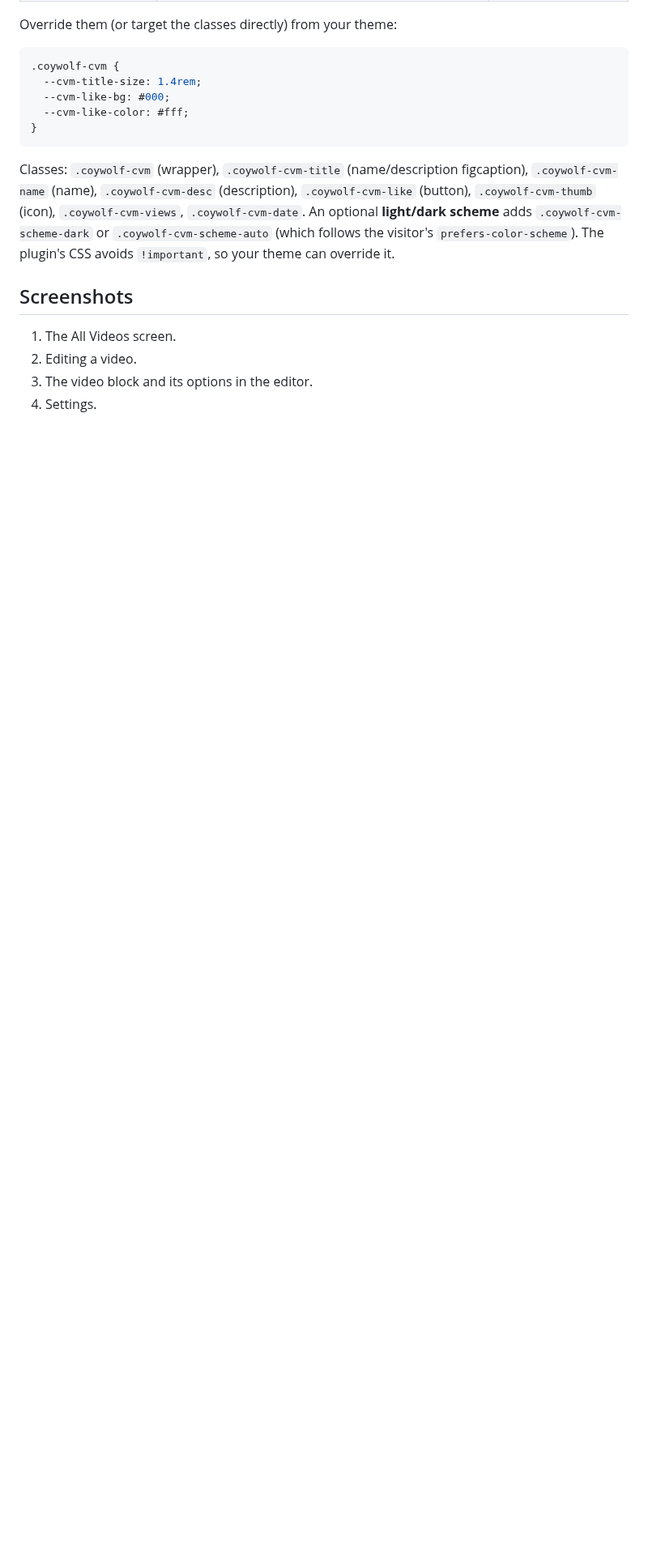
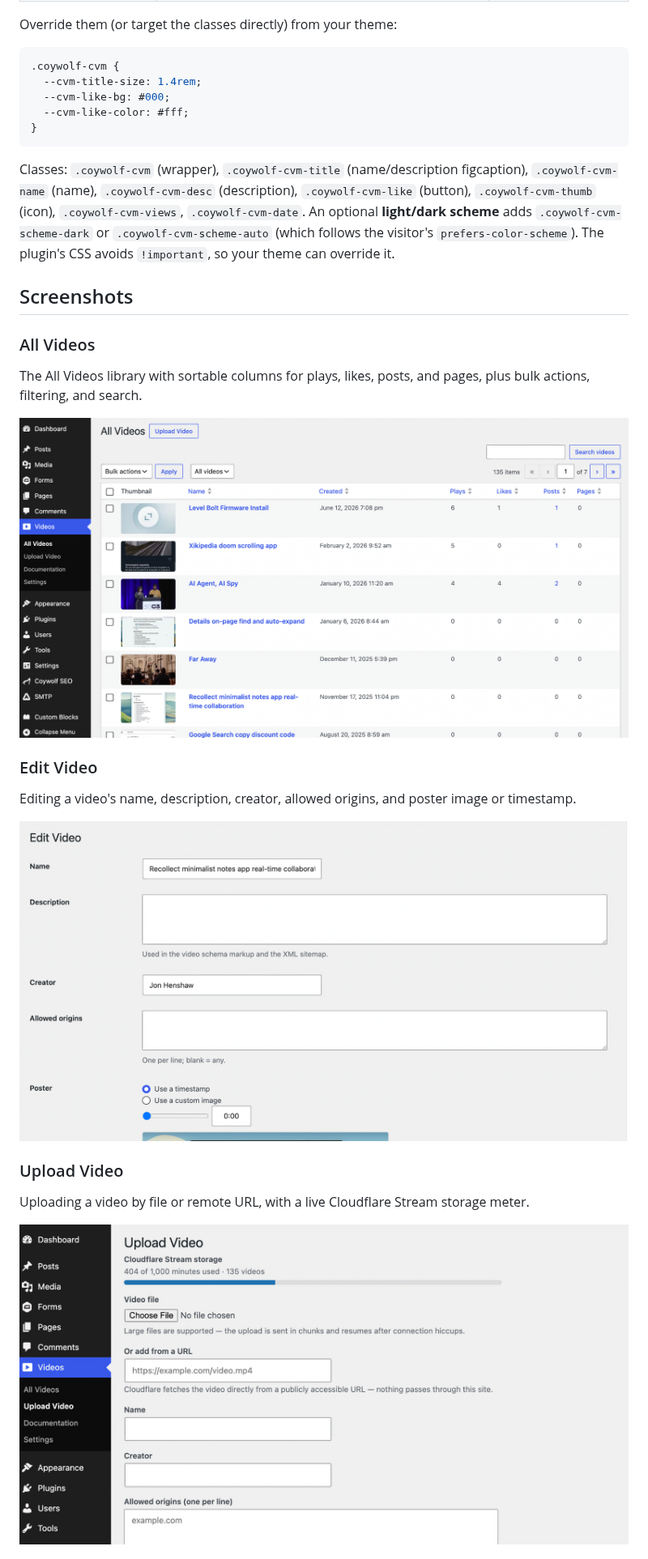
Before and after one commit to coywolf-llc/coywolf-video-manager, a Markdown page: readme.md, the part around one of its changes. Shown at 81% size. Rendered like a GitHub page; pictures changed too: .wordpress-org/screenshot-1.png (added), .wordpress-org/screenshot-2.png (added), .wordpress-org/screenshot-3.png (added); blank space fills up the shorter version.

```diff
--- a/readme.md
+++ b/readme.md
@@ -101,7 +101,18 @@ Classes: `.coywolf-cvm` (wrapper), `.coywolf-cvm-title` (name/description figcap
 
 ## Screenshots
 
-1. The All Videos screen.
-2. Editing a video.
-3. The video block and its options in the editor.
-4. Settings.
+### All Videos
+The All Videos library with sortable columns for plays, likes, posts, and pages, plus bulk actions, filtering, and search.
+
+![All Videos](.wordpress-org/screenshot-1.png)
+
+### Edit Video
+Editing a video's name, description, creator, allowed origins, and poster image or timestamp.
+
+![Edit Video](.wordpress-org/screenshot-2.png)
+
+### Upload Video
+Uploading a video by file or remote URL, with a live Cloudflare Stream storage meter.
+
+![Upload Video](.wordpress-org/screenshot-3.png)
+
```
Also changed, not shown: other parts of readme.md (+14 -0 lines), .wordpress-org/screenshot-4.png (added), .wordpress-org/screenshot-5.png (added), .wordpress-org/screenshot-6.png (added), 1 other file.
